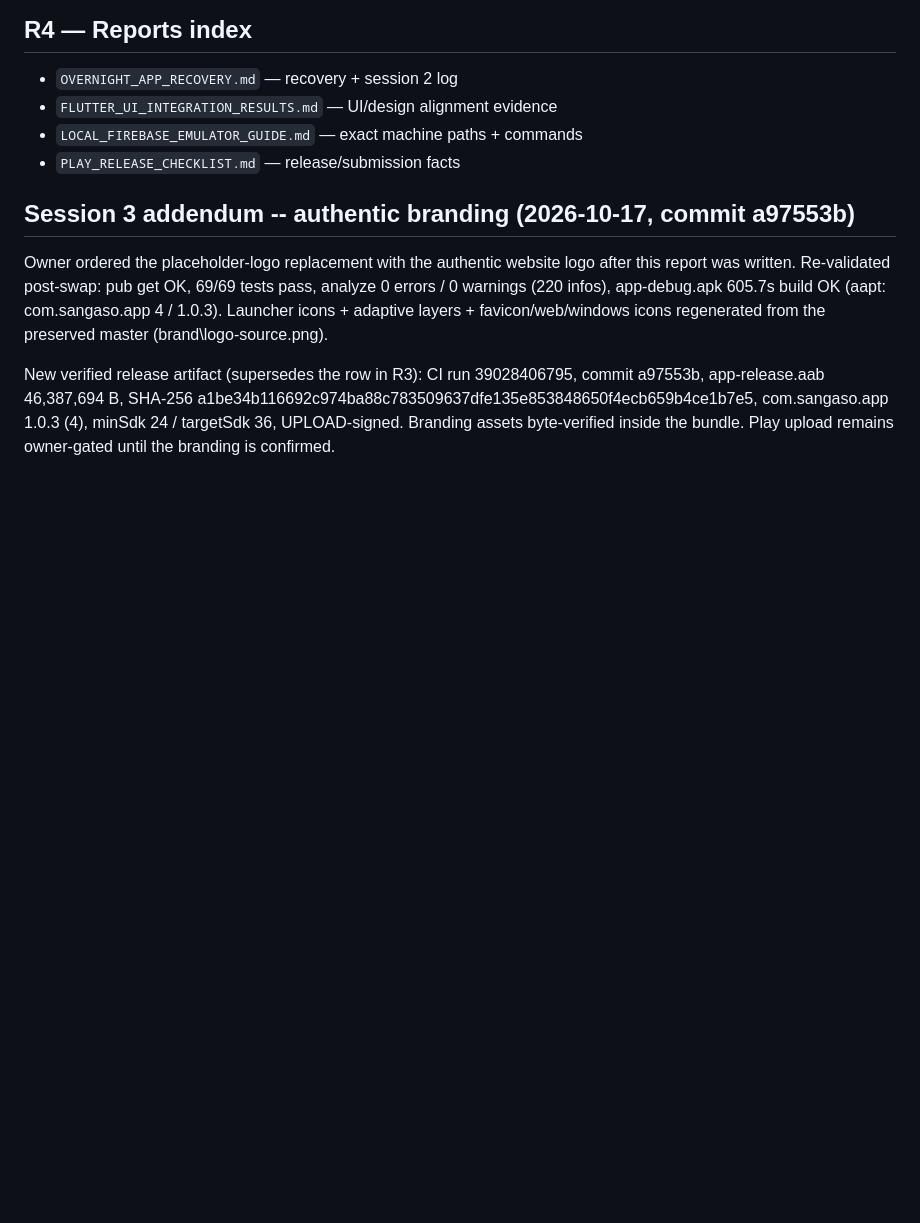
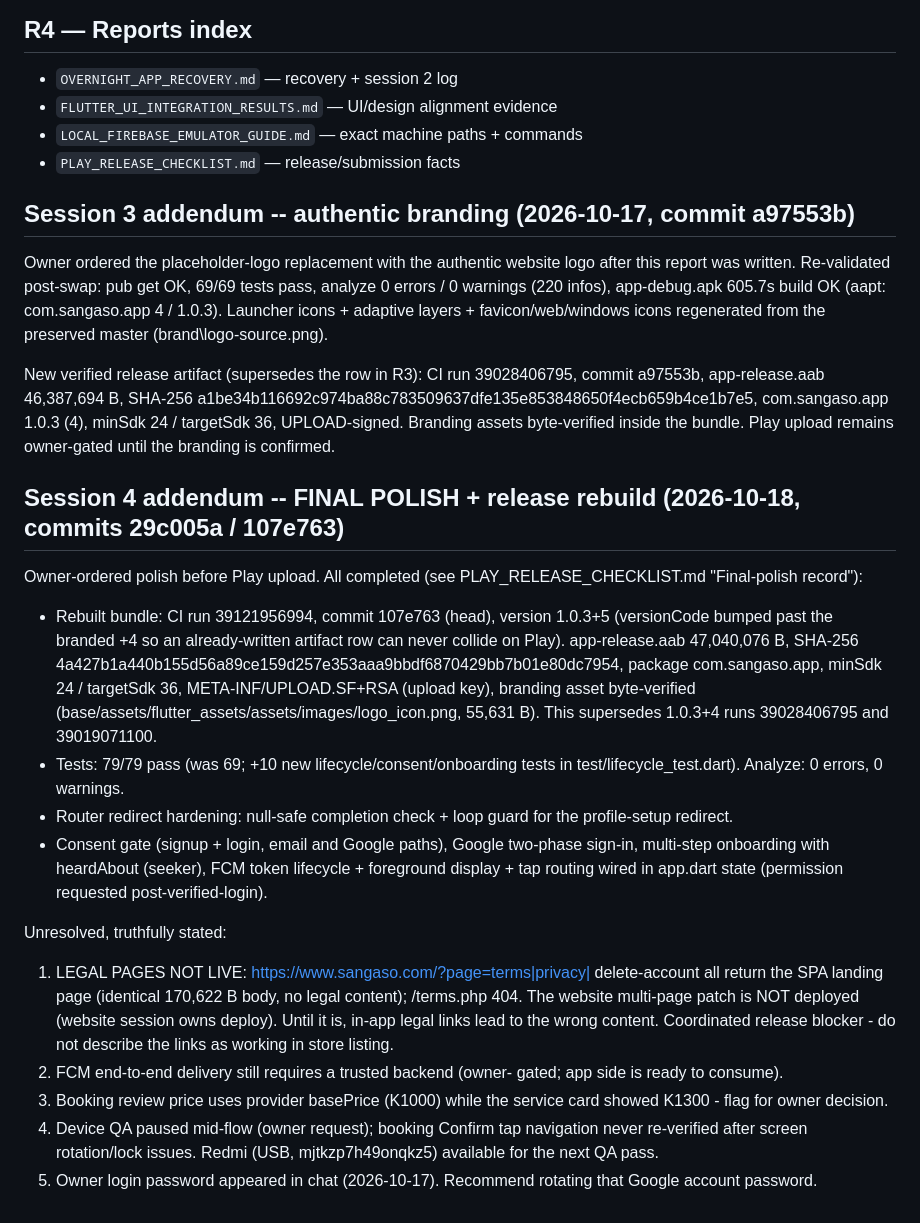
Before and after one commit to drizzlysean/sangaso, a Markdown page: reports/FINAL_VALIDATION_REPORT.md, the part around the change. GitHub-like rendering; blank space fills up the shorter version.

Commit message:
docs: 1.0.3+5 polished release artifact verified; consent/onboarding/FCM record

```diff
--- a/reports/FINAL_VALIDATION_REPORT.md
+++ b/reports/FINAL_VALIDATION_REPORT.md
@@ -91,3 +91,43 @@ a1be34b116692c974ba88c783509637dfe135e853848650f4ecb659b4ce1b7e5,
 com.sangaso.app 1.0.3 (4), minSdk 24 / targetSdk 36, UPLOAD-signed.
 Branding assets byte-verified inside the bundle. Play upload remains
 owner-gated until the branding is confirmed.
+
+## Session 4 addendum -- FINAL POLISH + release rebuild (2026-10-18, commits 29c005a / 107e763)
+
+Owner-ordered polish before Play upload. All completed (see
+PLAY_RELEASE_CHECKLIST.md "Final-polish record"):
+
+- Rebuilt bundle: CI run 39121956994, commit 107e763 (head), version
+  1.0.3+5 (versionCode bumped past the branded +4 so an already-written
+  artifact row can never collide on Play). app-release.aab
+  47,040,076 B, SHA-256
+  4a427b1a440b155d56a89ce159d257e353aaa9bbdf6870429bb7b01e80dc7954,
+  package com.sangaso.app, minSdk 24 / targetSdk 36,
+  META-INF/UPLOAD.SF+RSA (upload key), branding asset byte-verified
+  (base/assets/flutter_assets/assets/images/logo_icon.png, 55,631 B).
+  This supersedes 1.0.3+4 runs 39028406795 and 39019071100.
+- Tests: 79/79 pass (was 69; +10 new lifecycle/consent/onboarding tests
+  in test/lifecycle_test.dart). Analyze: 0 errors, 0 warnings.
+- Router redirect hardening: null-safe completion check + loop guard
+  for the profile-setup redirect.
+- Consent gate (signup + login, email and Google paths), Google
+  two-phase sign-in, multi-step onboarding with heardAbout (seeker),
+  FCM token lifecycle + foreground display + tap routing wired in
+  app.dart state (permission requested post-verified-login).
+
+Unresolved, truthfully stated:
+1. LEGAL PAGES NOT LIVE: https://www.sangaso.com/?page=terms|privacy|
+   delete-account all return the SPA landing page (identical 170,622 B
+   body, no legal content); /terms.php 404. The website multi-page
+   patch is NOT deployed (website session owns deploy). Until it is,
+   in-app legal links lead to the wrong content. Coordinated release
+   blocker - do not describe the links as working in store listing.
+2. FCM end-to-end delivery still requires a trusted backend (owner-
+   gated; app side is ready to consume).
+3. Booking review price uses provider basePrice (K1000) while the
+   service card showed K1300 - flag for owner decision.
+4. Device QA paused mid-flow (owner request); booking Confirm tap
+   navigation never re-verified after screen rotation/lock issues.
+   Redmi (USB, mjtkzp7h49onqkz5) available for the next QA pass.
+5. Owner login password appeared in chat (2026-10-17). Recommend
+   rotating that Google account password.
```
Also changed, not shown: reports/OVERNIGHT_APP_RECOVERY.md (+16 -0 lines), reports/PLAY_RELEASE_CHECKLIST.md (+39 -20 lines).
